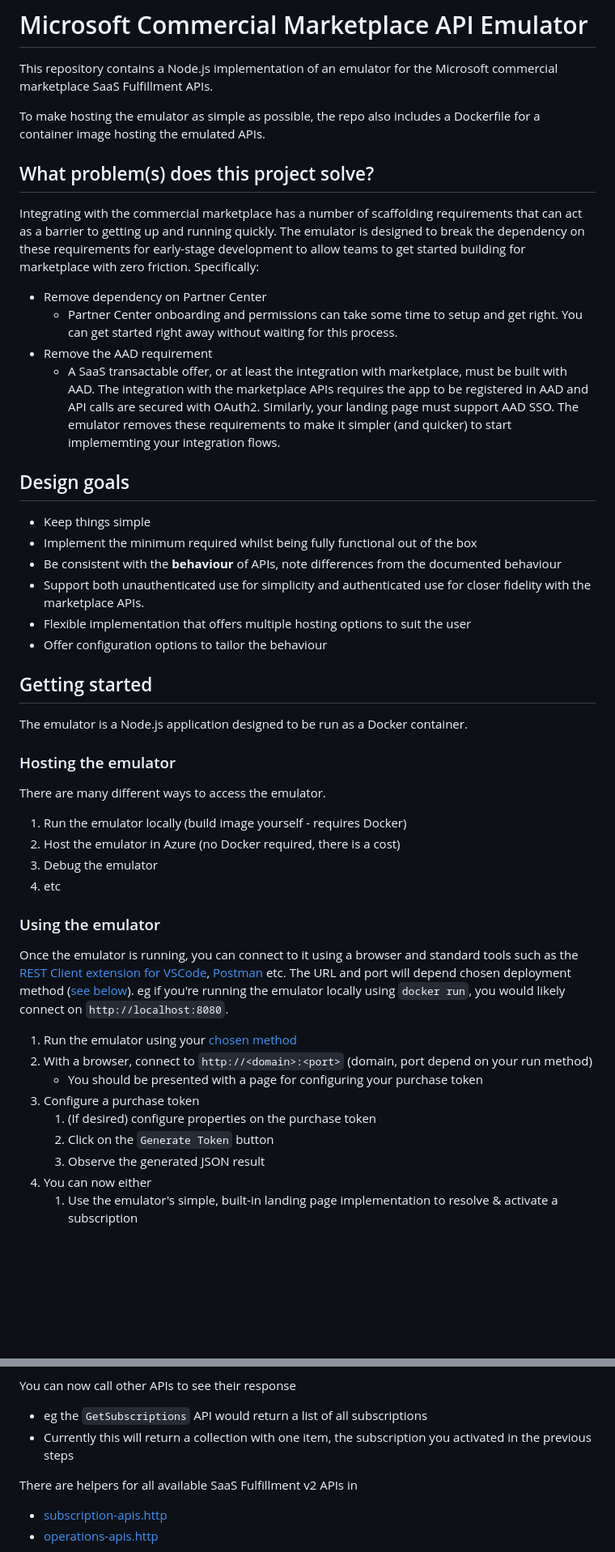
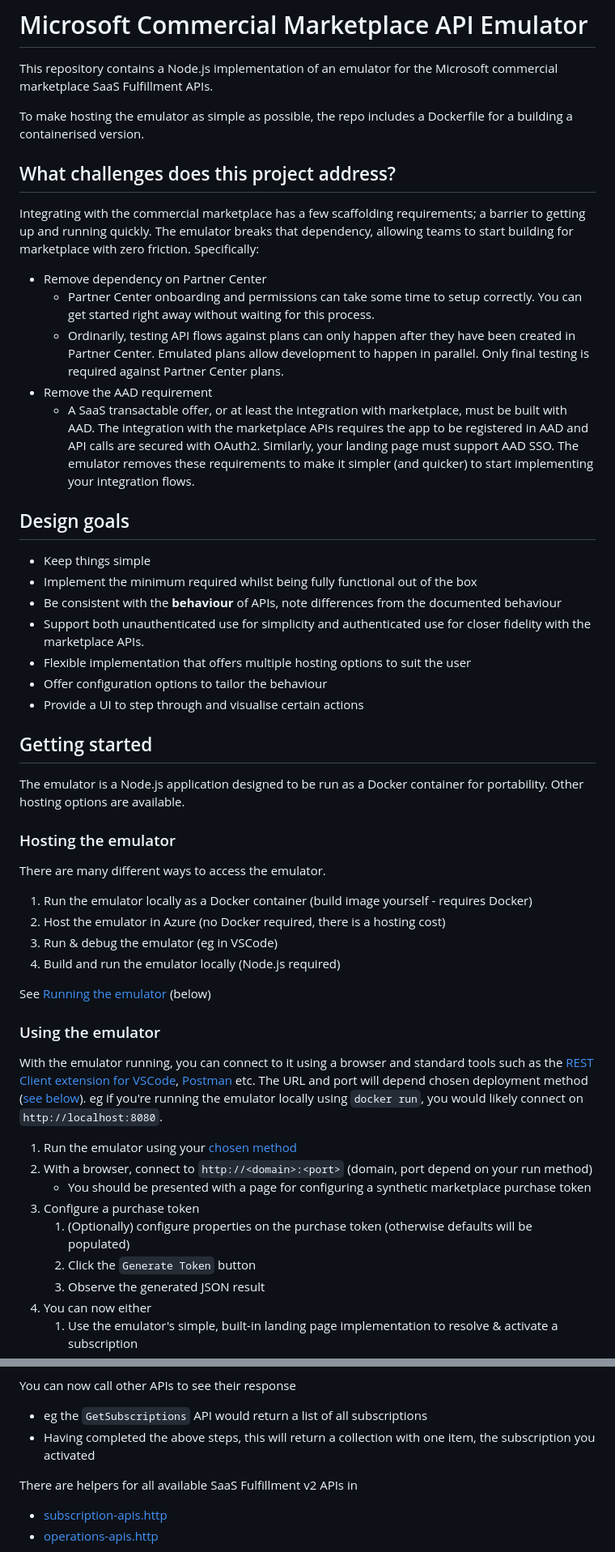
Before and after one commit to microsoft/Commercial-Marketplace-SaaS-API-Emulator, a Markdown page: README.md, 2 parts joined by grey strips. Shown: that part at 81% size. Rendered like a GitHub page; blank space fills up the shorter version.

```diff
--- a/README.md
+++ b/README.md
@@ -2,16 +2,17 @@
 
 This repository contains a Node.js implementation of an emulator for the Microsoft commercial marketplace SaaS Fulfillment APIs.
 
-To make hosting the emulator as simple as possible, the repo also includes a Dockerfile for a container image hosting the emulated APIs.
+To make hosting the emulator as simple as possible, the repo includes a Dockerfile for a building a containerised version.
 
-## What problem(s) does this project solve?
+## What challenges does this project address?
 
-Integrating with the commercial marketplace has a number of scaffolding requirements that can act as a barrier to getting up and running quickly. The emulator is designed to break the dependency on these requirements for early-stage development to allow teams to get started building for marketplace with zero friction. Specifically:
+Integrating with the commercial marketplace has a few scaffolding requirements; a barrier to getting up and running quickly. The emulator breaks that dependency, allowing teams to start building for marketplace with zero friction. Specifically:
 
 - Remove dependency on Partner Center
-  - Partner Center onboarding and permissions can take some time to setup and get right. You can get started right away without waiting for this process.
+  - Partner Center onboarding and permissions can take some time to setup correctly. You can get started right away without waiting for this process.
+  - Ordinarily, testing API flows against plans can only happen after they have been created in Partner Center. Emulated plans allow development to happen in parallel. Only final testing is required against Partner Center plans.
 - Remove the AAD requirement
-  - A SaaS transactable offer, or at least the integration with marketplace, must be built with AAD. The integration with the marketplace APIs requires the app to be registered in AAD and API calls are secured with OAuth2. Similarly, your landing page must support AAD SSO. The emulator removes these requirements to make it simpler (and quicker) to start implememting your integration flows.
+  - A SaaS transactable offer, or at least the integration with marketplace, must be built with AAD. The integration with the marketplace APIs requires the app to be registered in AAD and API calls are secured with OAuth2. Similarly, your landing page must support AAD SSO. The emulator removes these requirements to make it simpler (and quicker) to start implementing your integration flows.
 
 ## Design goals
 
@@ -21,30 +22,33 @@ Integrating with the commercial marketplace has a number of scaffolding requirem
 - Support both unauthenticated use for simplicity and authenticated use for closer fidelity with the marketplace APIs.
 - Flexible implementation that offers multiple hosting options to suit the user
 - Offer configuration options to tailor the behaviour
+- Provide a UI to step through and visualise certain actions
 
 ## Getting started
 
-The emulator is a Node.js application designed to be run as a Docker container.
+The emulator is a Node.js application designed to be run as a Docker container for portability. Other hosting options are available.
 
 ### Hosting the emulator
 
 There are many different ways to access the emulator.
 
-1. Run the emulator locally (build image yourself - requires Docker)
-1. Host the emulator in Azure (no Docker required, there is a cost)
-1. Debug the emulator
-1. etc
+1. Run the emulator locally as a Docker container (build image yourself - requires Docker)
+1. Host the emulator in Azure (no Docker required, there is a hosting cost)
+1. Run & debug the emulator (eg in VSCode)
+1. Build and run the emulator locally (Node.js required)
+
+See [Running the emulator](#running-the-emulator) (below)
 
 ### Using the emulator
 
-Once the emulator is running, you can connect to it using a browser and standard tools such as the [REST Client extension for VSCode](https://github.com/Huachao/vscode-restclient), [Postman](https://www.postman.com/) etc. The URL and port will depend chosen deployment method ([see below](#running-the-emulator)). eg if you're running the emulator locally using `docker run`, you would likely connect on `http://localhost:8080`.
+With the emulator running, you can connect to it using a browser and standard tools such as the [REST Client extension for VSCode](https://github.com/Huachao/vscode-restclient), [Postman](https://www.postman.com/) etc. The URL and port will depend chosen deployment method ([see below](#running-the-emulator)). eg if you're running the emulator locally using `docker run`, you would likely connect on `http://localhost:8080`.
 
 1. Run the emulator using your [chosen method](#running-the-emulator)
 1. With a browser, connect to `http://<domain>:<port>` (domain, port depend on your run method)
-   - You should be presented with a page for configuring your purchase token
+   - You should be presented with a page for configuring a synthetic marketplace purchase token
 1. Configure a purchase token
-   1. (If desired) configure properties on the purchase token
-   1. Click on the `Generate Token` button
+   1. (Optionally) configure properties on the purchase token (otherwise defaults will be populated)
+   1. Click the `Generate Token` button
    1. Observe the generated JSON result
 1. You can now either
    1. Use the emulator's simple, built-in landing page implementation to resolve & activate a subscription
@@ -93,7 +97,7 @@ At this point you have
 You can now call other APIs to see their response
 
 - eg the `GetSubscriptions` API would return a list of all subscriptions
-- Currently this will return a collection with one item, the subscription you activated in the previous steps
+- Having completed the above steps, this will return a collection with one item, the subscription you activated
 
 There are helpers for all available SaaS Fulfillment v2 APIs in
 
```
Also changed, not shown: other parts of README.md (+18 -10 lines).
